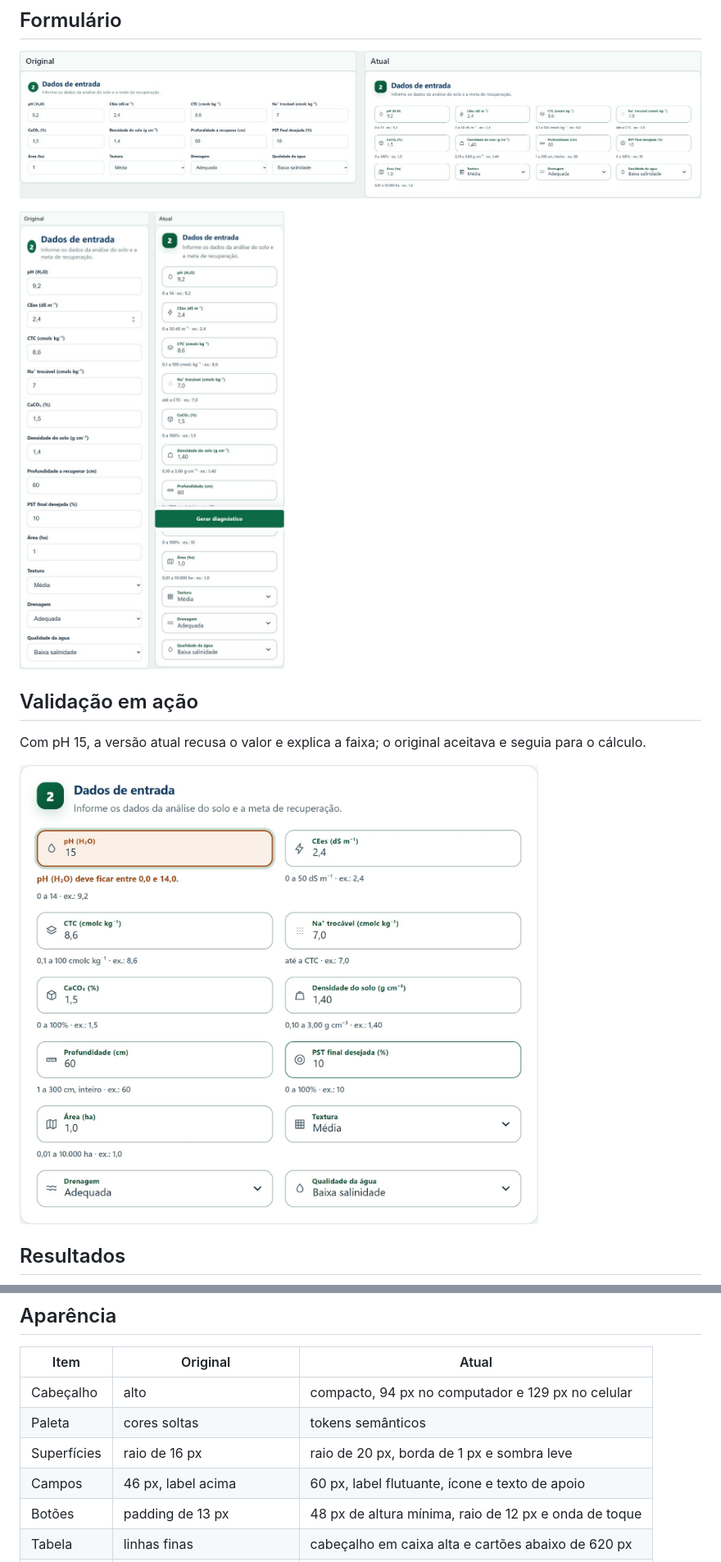
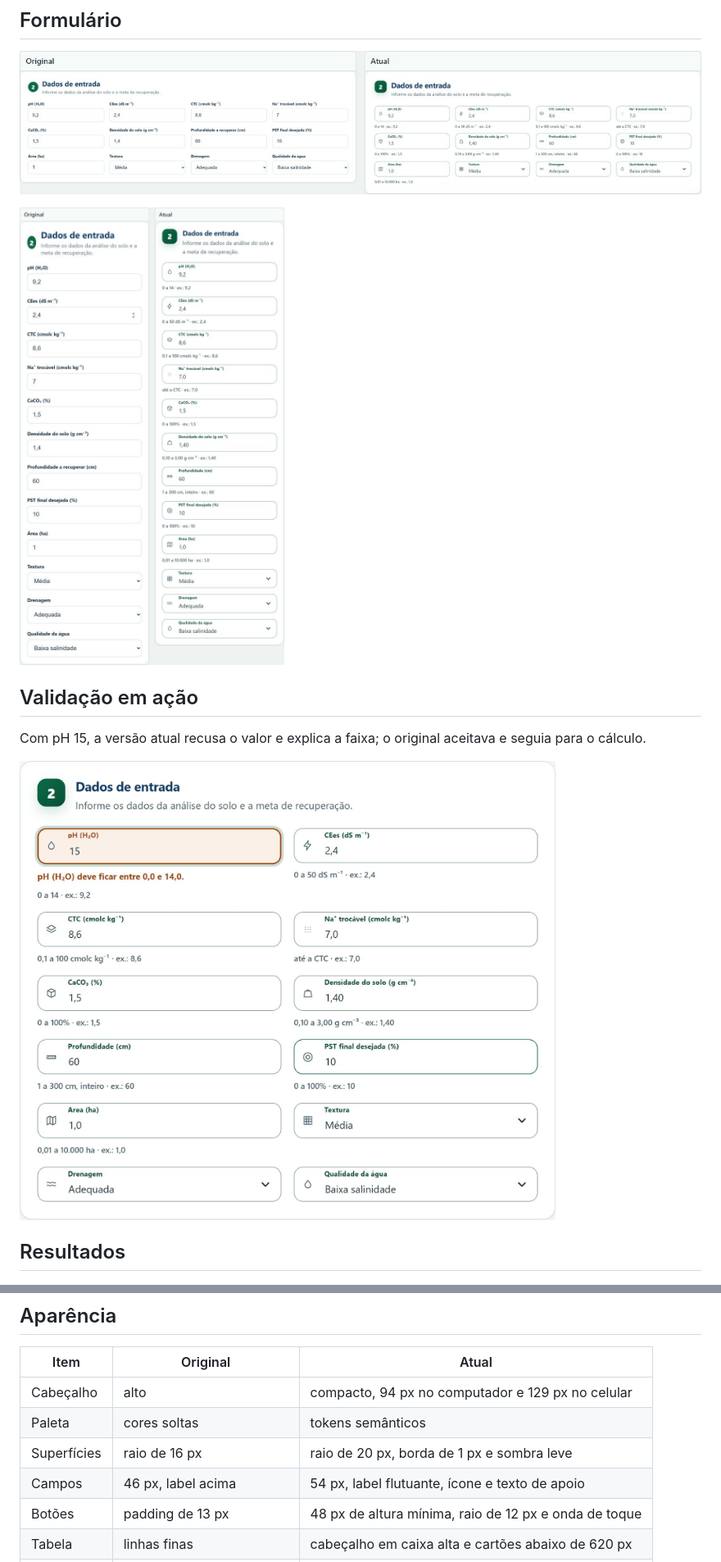
Before and after one commit to pwebufersa/recupera-solo, a Markdown page: COMPARACAO.md, 2 parts joined by grey strips. Shown: that part at 82% size. GitHub-like rendering; pictures changed too: imagens/comparacao-formulario-celular.jpg, imagens/comparacao-formulario-desktop.jpg, imagens/validacao-ph15.jpg.

```diff
--- a/COMPARACAO.md
+++ b/COMPARACAO.md
@@ -57,7 +57,7 @@ e seguia para o cálculo.
 | Cabeçalho | alto | compacto, 94 px no computador e 129 px no celular |
 | Paleta | cores soltas | tokens semânticos |
 | Superfícies | raio de 16 px | raio de 20 px, borda de 1 px e sombra leve |
-| Campos | 46 px, label acima | 60 px, label flutuante, ícone e texto de apoio |
+| Campos | 46 px, label acima | 54 px, label flutuante, ícone e texto de apoio |
 | Botões | padding de 13 px | 48 px de altura mínima, raio de 12 px e onda de toque |
 | Tabela | linhas finas | cabeçalho em caixa alta e cartões abaixo de 620 px |
 | Tipografia | tamanhos pontuais | escala Material 3 |
```
Also changed, not shown: imagens/comparacao-celular.jpg, imagens/comparacao-desktop.jpg, 3 other files.
